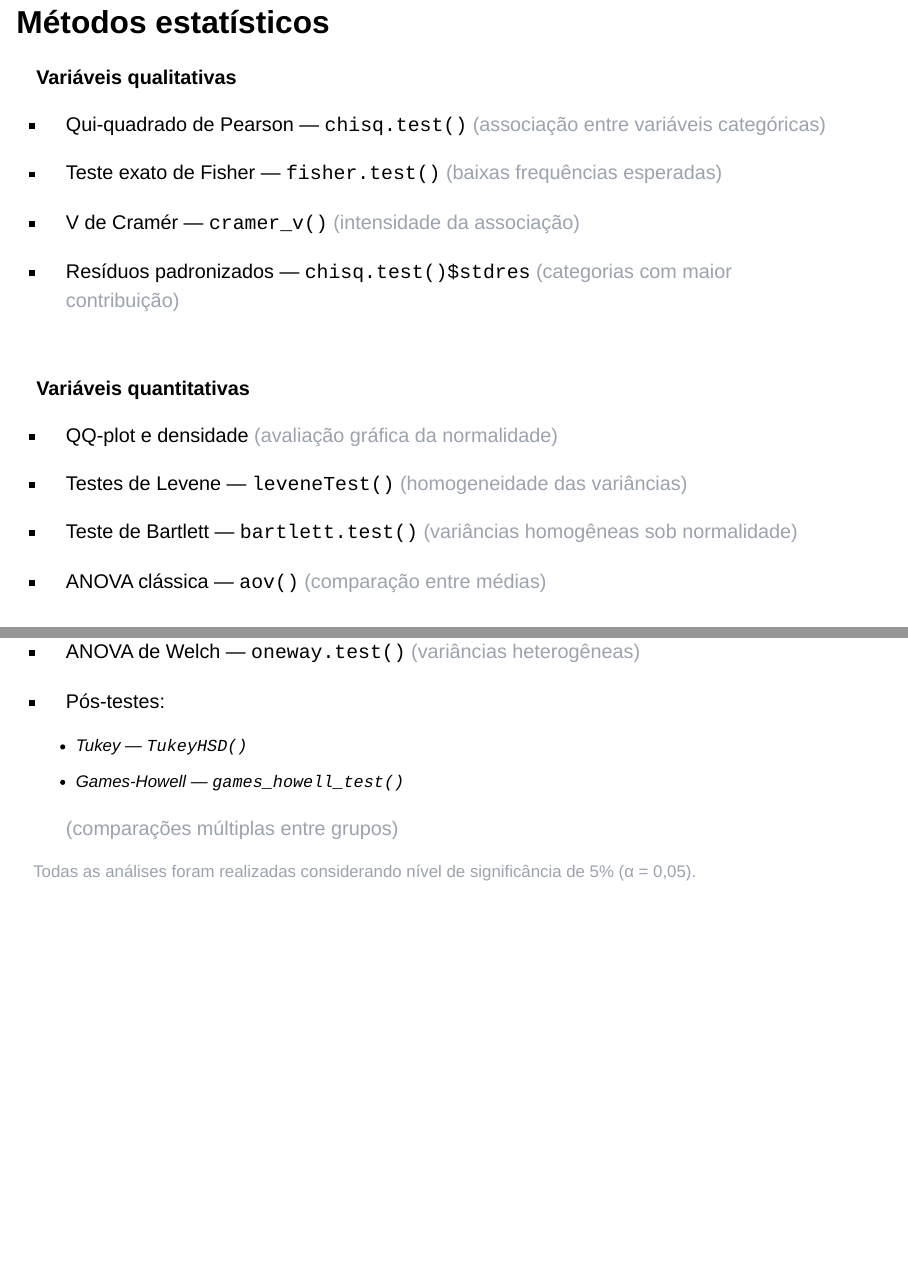
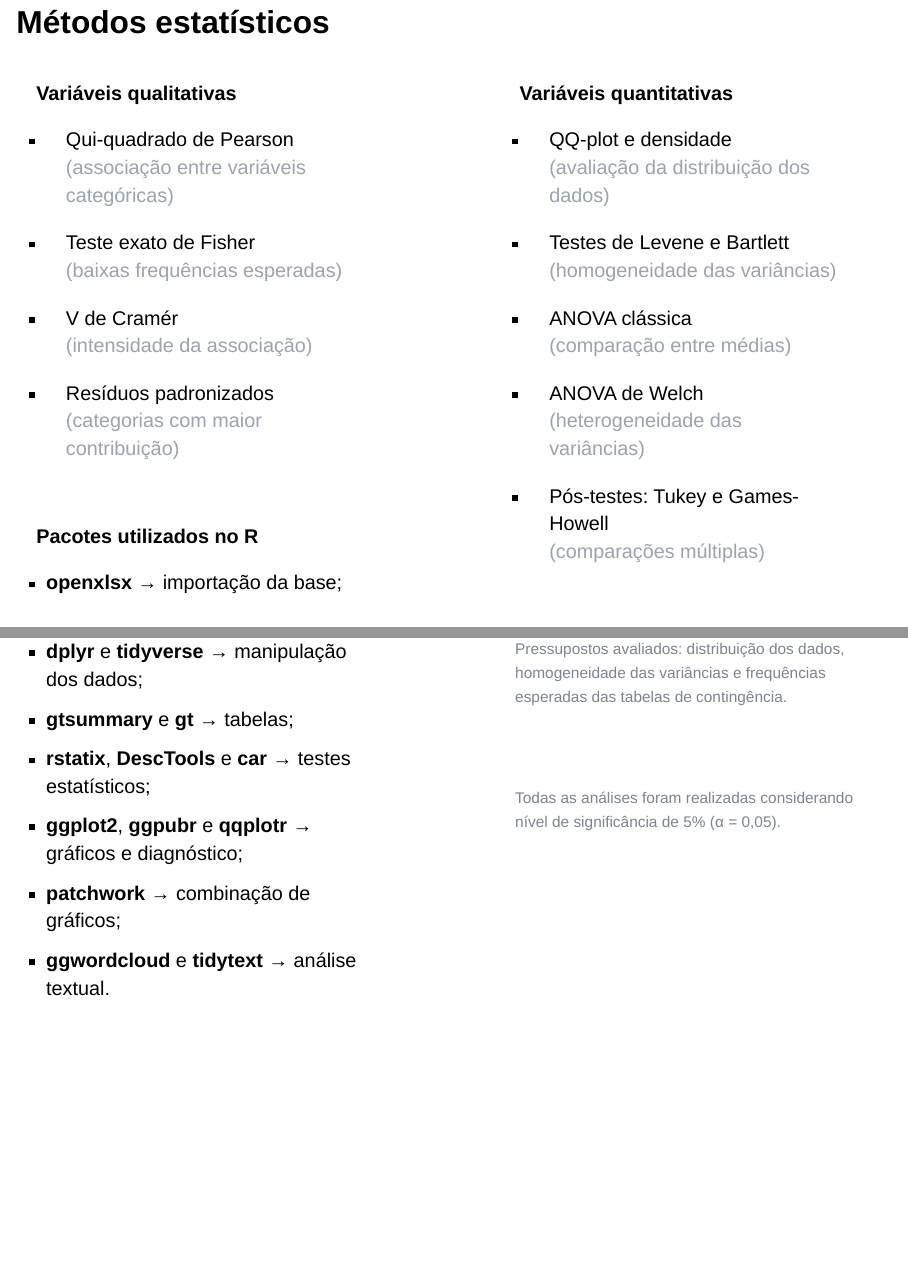
Before and after one commit to milenabranco/Projeto-I, a Quarto document (index.qmd): pages 8 and 9 of 108, joined at a grey line. Rendered offline with R 4.5, knitr and Pandoc in place of Quarto, with nearby package versions; drawn as Slidy slides in place of the format the file asks for.

Commit message:
Versão final do Projeto I

```diff
--- a/index.qmd
+++ b/index.qmd
@@ -154,21 +161,25 @@ Categorias:
 
 ## Métodos estatísticos
 
-::: {.box-gray}
+::: {.columns}
+
+::: {.column width="48%"}
+
+::: {.box-blue}
 
 **Variáveis qualitativas**
 
-- Qui-quadrado de Pearson — `chisq.test()`
-  <span style="color:#9CA3AF;">(associação entre variáveis categóricas)</span>
+- Qui-quadrado de Pearson
+<span style="color:#9CA3AF;">(associação entre variáveis categóricas)</span>
 
-- Teste exato de Fisher — `fisher.test()`
-  <span style="color:#9CA3AF;">(baixas frequências esperadas)</span>
+- Teste exato de Fisher
+<span style="color:#9CA3AF;">(baixas frequências esperadas)</span>
 
-- V de Cramér — `cramer_v()`
-  <span style="color:#9CA3AF;">(intensidade da associação)</span>
+- V de Cramér
+<span style="color:#9CA3AF;">(intensidade da associação)</span>
 
-- Resíduos padronizados — `chisq.test()$stdres`
-  <span style="color:#9CA3AF;">(categorias com maior contribuição)</span>
+- Resíduos padronizados
+<span style="color:#9CA3AF;">(categorias com maior contribuição)</span>
 
 :::
 
@@ -176,32 +187,58 @@ Categorias:
 
 ::: {.box-gray}
 
+**Pacotes utilizados no R**
+
+<span style="color:#9CA3AF; font-size:0.73em;">
+
+- **openxlsx** → importação da base;
+- **dplyr** e **tidyverse** → manipulação dos dados;
+- **gtsummary** e **gt** → tabelas;
+- **rstatix**, **DescTools** e **car** → testes estatísticos;
+- **ggplot2**, **ggpubr** e **qqplotr** → gráficos e diagnóstico;
+- **patchwork** → combinação de gráficos;
+- **ggwordcloud** e **tidytext** → análise textual.
+
+</span>
+
+:::
+
+:::
+
+::: {.column width="4%"}
+
+:::
+
+::: {.column width="48%"}
+
+::: {.box-blue}
+
 **Variáveis quantitativas**
 
 - QQ-plot e densidade
-  <span style="color:#9CA3AF;">(avaliação gráfica da normalidade)</span>
+<span style="color:#9CA3AF;">(avaliação da distribuição dos dados)</span>
 
-- Testes de Levene — `leveneTest()`
-  <span style="color:#9CA3AF;">(homogeneidade das variâncias)</span>
+- Testes de Levene e Bartlett
+<span style="color:#9CA3AF;">(homogeneidade das variâncias)</span>
 
-- Teste de Bartlett — `bartlett.test()`
-  <span style="color:#9CA3AF;">(variâncias homogêneas sob normalidade)</span>
+- ANOVA clássica
+<span style="color:#9CA3AF;">(comparação entre médias)</span>
 
-- ANOVA clássica — `aov()`
-  <span style="color:#9CA3AF;">(comparação entre médias)</span>
+- ANOVA de Welch
+<span style="color:#9CA3AF;">(heterogeneidade das variâncias)</span>
 
-- ANOVA de Welch — `oneway.test()`
-  <span style="color:#9CA3AF;">(variâncias heterogêneas)</span>
-
-- Pós-testes:
-  - Tukey — `TukeyHSD()`
-  - Games-Howell — `games_howell_test()`
-
-  <span style="color:#9CA3AF;">(comparações múltiplas entre grupos)</span>
+- Pós-testes: Tukey e Games-Howell
+<span style="color:#9CA3AF;">(comparações múltiplas)</span>
 
 :::
 
-<div style="margin-top:10px; color:#9CA3AF; font-size:0.85em;">
+<br>
+
+<div style="color:#7C8591; font-size:0.78em;">
+
+Pressupostos avaliados: distribuição dos dados, homogeneidade das variâncias e frequências esperadas das tabelas de contingência.
+
+<br><br>
 
 Todas as análises foram realizadas considerando nível de significância de 5% (α = 0,05).
 
```
Also changed, not shown: custom.css (+1 -0 lines), index.qmd (41 more changed lines), 8 other files.
